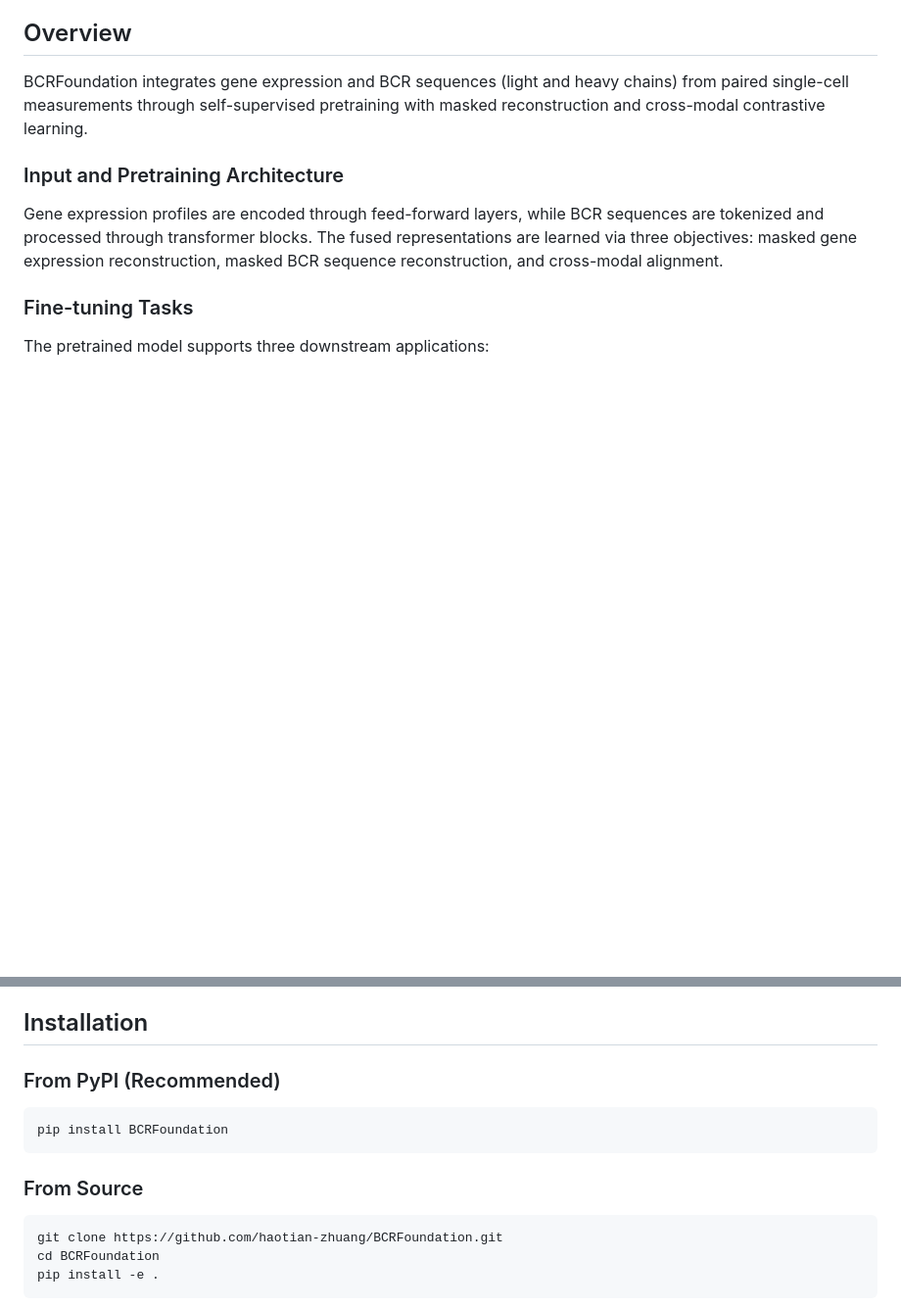
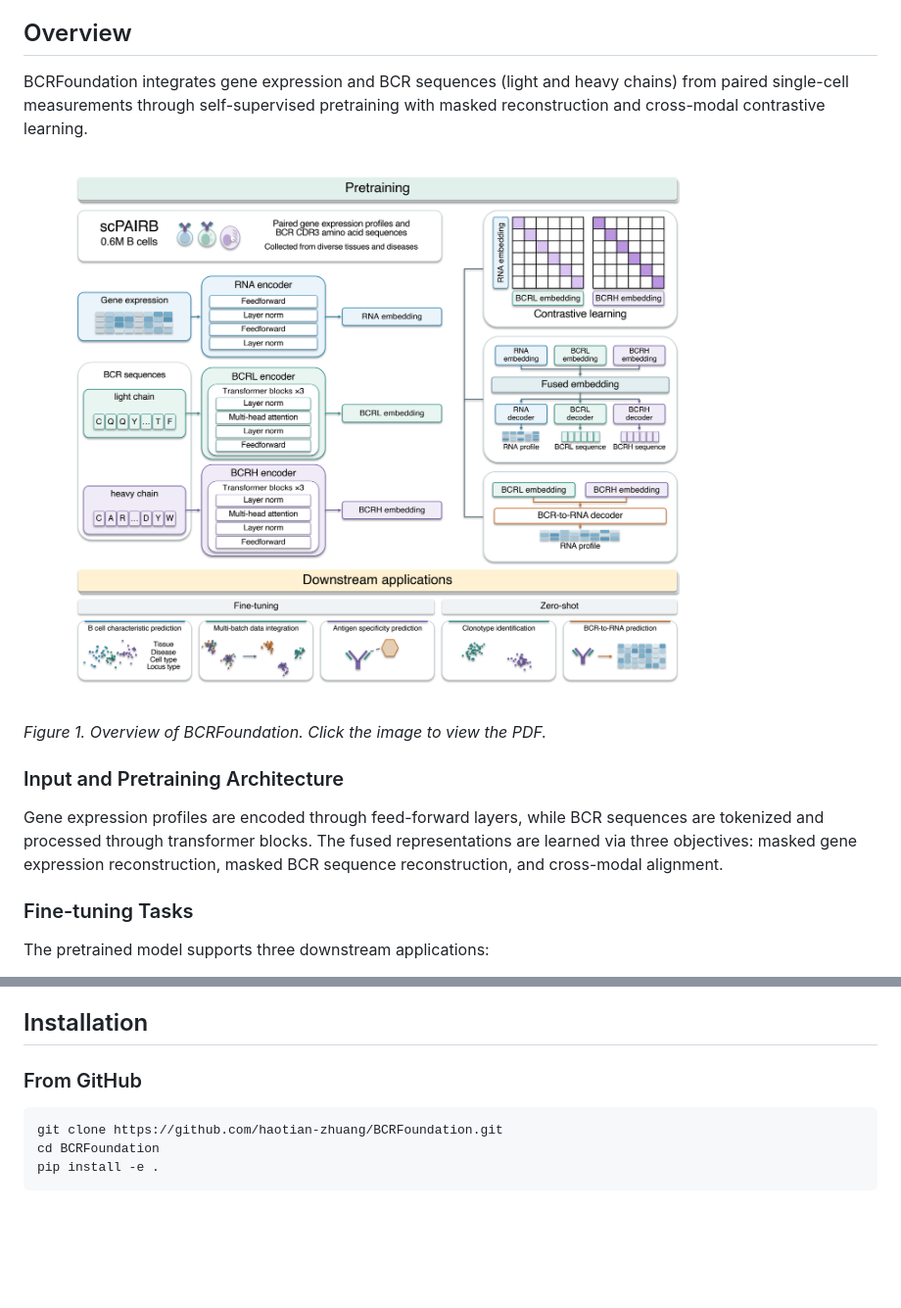
Before and after one commit to haotian-zhuang/BCRFoundation, a Markdown page: README.md, 2 parts joined by grey strips. Shown at 98% size. GitHub-like rendering; pictures changed too: figure/Figure1.png (added); blank space fills up the shorter version.

Commit message:
Document GitHub installation and add Figure 1

````diff
--- a/README.md
+++ b/README.md
@@ -11,6 +9,10 @@
 ## Overview
 
 BCRFoundation integrates gene expression and BCR sequences (light and heavy chains) from paired single-cell measurements through self-supervised pretraining with masked reconstruction and cross-modal contrastive learning.
+
+[![Figure 1. Overview of BCRFoundation.](figure/Figure1.png)](figure/Figure1.pdf)
+
+*Figure 1. Overview of BCRFoundation. Click the image to view the PDF.*
 
 ### Input and Pretraining Architecture
 
@@ -26,13 +28,7 @@ The pretrained model supports three downstream applications:
 
 ## Installation
 
-### From PyPI (Recommended)
-
-```bash
-pip install BCRFoundation
-```
-
-### From Source
+### From GitHub
 
 ```bash
 git clone https://github.com/haotian-zhuang/BCRFoundation.git
````
Also changed, not shown: other parts of README.md (+0 -2 lines), 1 other file.
